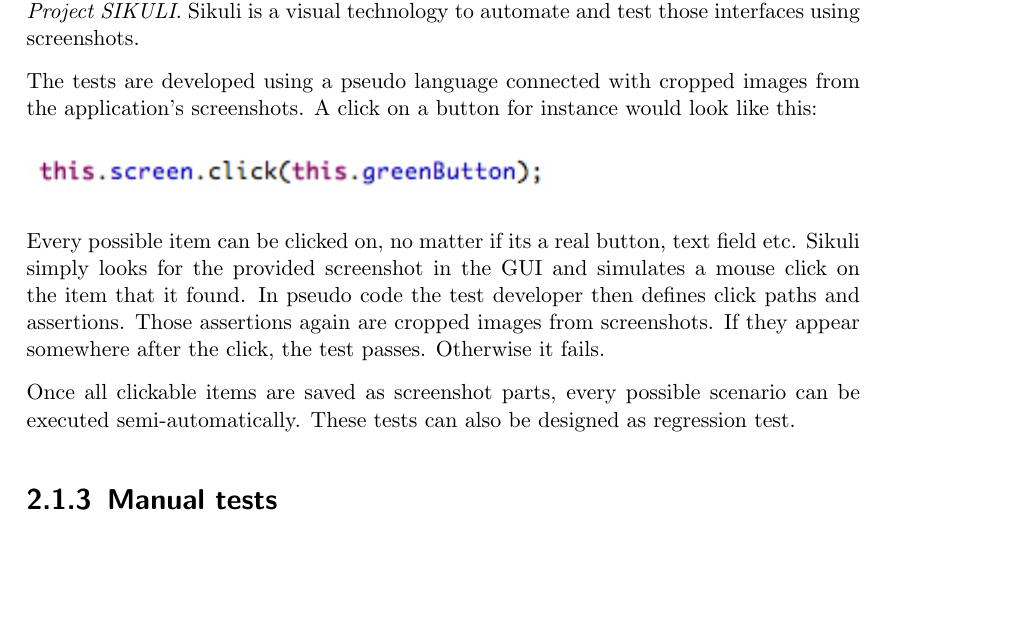
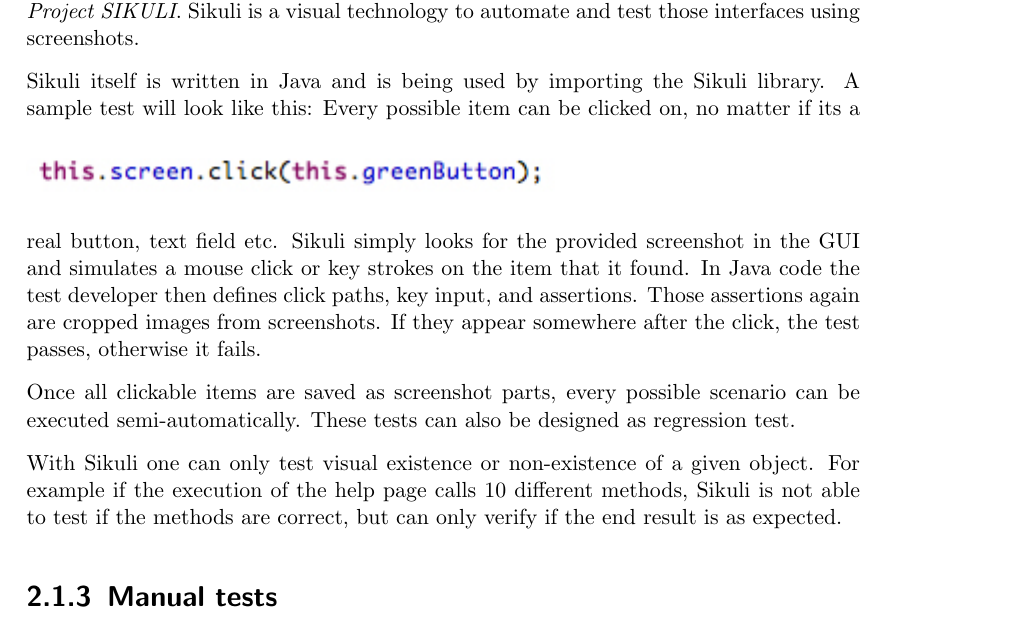
Before and after one commit to EmDee/Graphioli, a LaTeX document (validation/document/validation.tex, which reads validation/document/tests.tex): part of page 7 of 13, cut so that both start at the same text, the shorter picture padded with empty space. Compiled offline with pdfLaTeX.

Commit message:
updated Sikuli section

```diff
--- a/validation/document/tests.tex
+++ b/validation/document/tests.tex
@@ -28,13 +28,14 @@
 	\label{img:screenSikuli2}
 \end{figure}
 For extensive tests of our graphical user interfaces (GUIs), we drew on open-source \emph{Project SIKULI}. Sikuli is a visual technology to automate and test those interfaces using screenshots.\par
-The tests are developed using a pseudo language connected with cropped images from the application's screenshots. A click on a button for instance would look like this:\par
+Sikuli itself is written in Java and is being used by importing the Sikuli library. A sample test will look like this:
 \begin{figure}[!h]
 	\includegraphics{sikuli_screenshot_3.jpg}
 	\label{img:screenSikuli3}
 \end{figure}
-Every possible item can be clicked on, no matter if its a real button, text field etc. Sikuli simply looks for the provided screenshot in the GUI and simulates a mouse click on the item that it found. In pseudo code the test developer then defines click paths and assertions. Those assertions again are cropped images from screenshots. If they appear somewhere after the click, the test passes. Otherwise it fails.\par
+Every possible item can be clicked on, no matter if its a real button, text field etc. Sikuli simply looks for the provided screenshot in the GUI and simulates a mouse click or key strokes on the item that it found. In Java code the test developer then defines click paths, key input, and assertions. Those assertions again are cropped images from screenshots. If they appear somewhere after the click, the test passes, otherwise it fails.\par
 Once all clickable items are saved as screenshot parts, every possible scenario can be executed semi-automatically. These tests can also be designed as regression test.\par
+With Sikuli one can only test visual existence or non-existence of a given object. For example if the execution of the help page calls 10 different methods, Sikuli is not able to test if the methods are correct, but can only verify if the end result is as expected.
 
 \subsubsection{Manual tests}
 
```
Also changed, not shown: validation/document/tests.tex (2 more changed lines).
